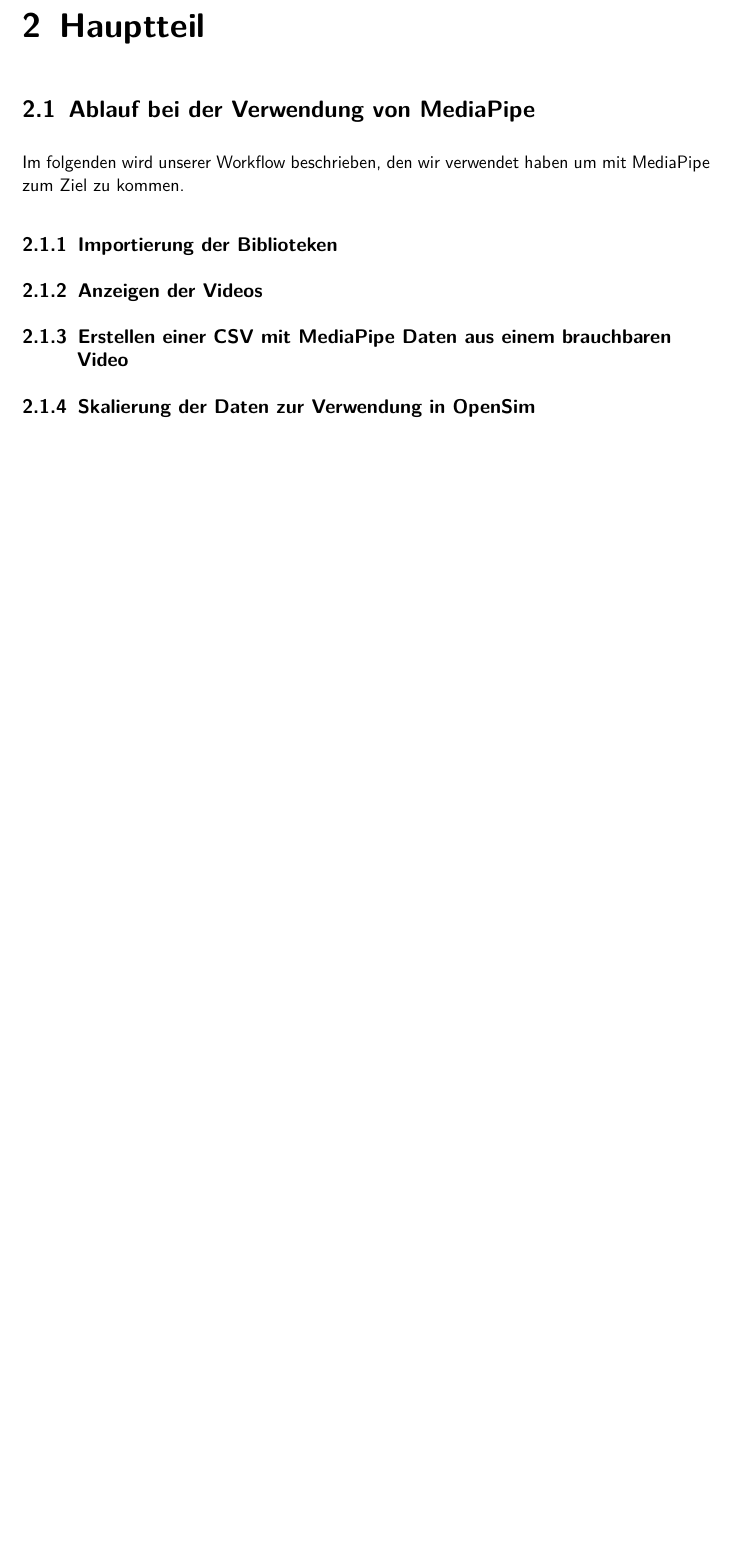
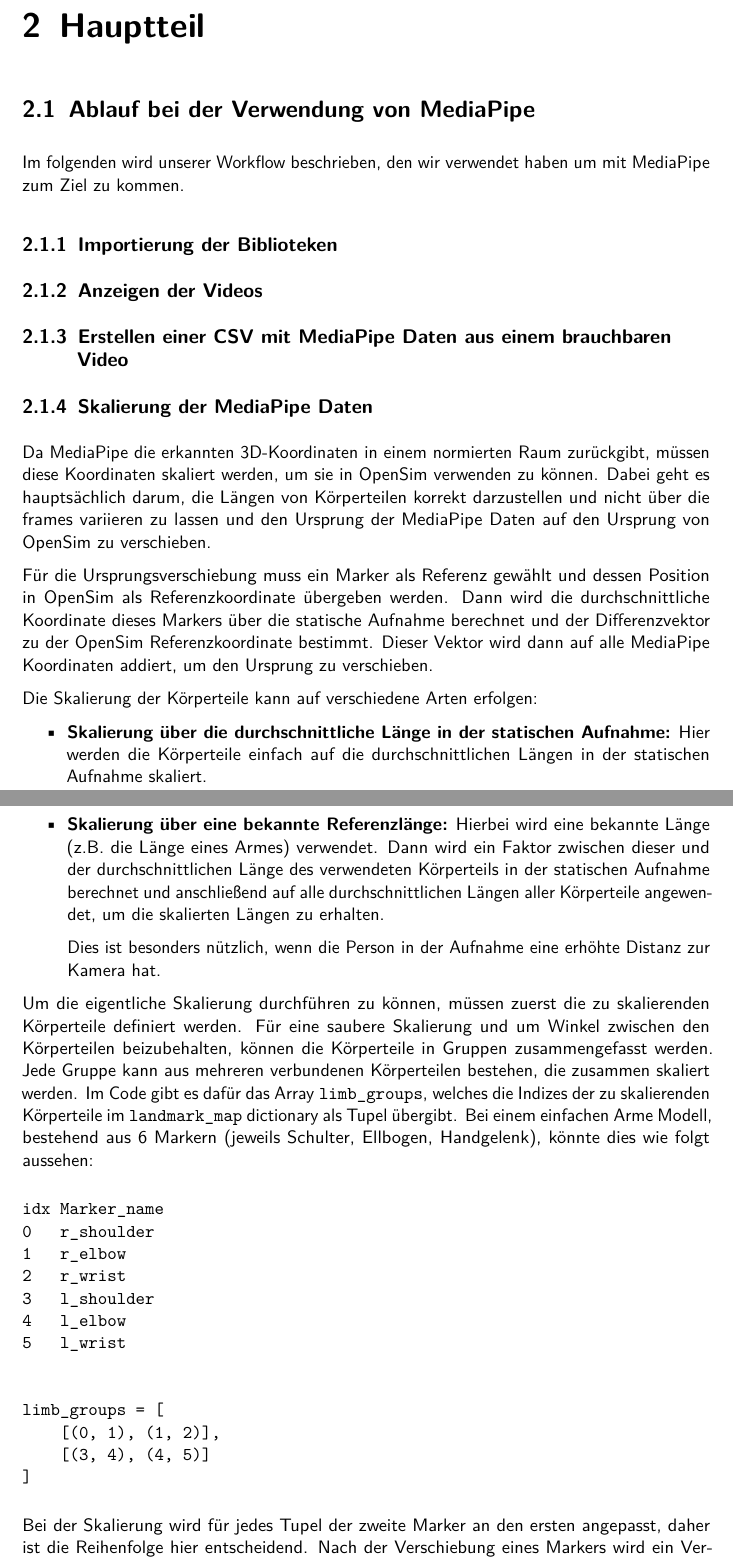
Before and after one commit to PhilippSG/Markerlose-Bewegungserfassung, a LaTeX document (Bericht/main.tex, which reads Bericht/hauptteil/h1.tex): part of page 6 of 9 before the commit and two parts of pages 6 and 7 of 10 after it, the two joined at a grey line, cut so that both start at the same text, the shorter picture padded with empty space. Compiled offline with pdfLaTeX.

Commit message:
Start description of scaling

```diff
--- a/Bericht/hauptteil/h1.tex
+++ b/Bericht/hauptteil/h1.tex
@@ -4,7 +4,54 @@
 \subsection{Importierung der Biblioteken}
 \subsection{Anzeigen der Videos}
 \subsection{Erstellen einer CSV mit MediaPipe Daten aus einem brauchbaren Video}
-\subsection{Skalierung der Daten zur Verwendung in OpenSim}
+\subsection{Skalierung der MediaPipe Daten}
+Da MediaPipe die erkannten 3D-Koordinaten in einem normierten Raum zurückgibt, müssen diese Koordinaten
+skaliert werden, um sie in OpenSim verwenden zu können. Dabei geht es hauptsächlich darum, die Längen
+von Körperteilen korrekt darzustellen und nicht über die frames variieren zu lassen und den Ursprung der
+MediaPipe Daten auf den Ursprung von OpenSim zu verschieben.
+
+Für die Ursprungsverschiebung muss ein Marker als Referenz gewählt und dessen Position in OpenSim als
+Referenzkoordinate übergeben werden. Dann wird die durchschnittliche Koordinate dieses Markers über die
+statische Aufnahme berechnet und der Differenzvektor zu der OpenSim Referenzkoordinate bestimmt. Dieser
+Vektor wird dann auf alle MediaPipe Koordinaten addiert, um den Ursprung zu verschieben.
+
+Die Skalierung der Körperteile kann auf verschiedene Arten erfolgen:
+\begin{itemize}
+    \item \textbf{Skalierung über die durchschnittliche Länge in der statischen Aufnahme:} Hier werden die Körperteile
+    einfach auf die durchschnittlichen Längen in der statischen Aufnahme skaliert.
+    \item \textbf{Skalierung über eine bekannte Referenzlänge:} Hierbei wird eine bekannte Länge
+    (z.B. die Länge eines Armes) verwendet. Dann wird ein Faktor zwischen dieser und der durchschnittlichen Länge des verwendeten
+    Körperteils in der statischen Aufnahme berechnet und anschließend auf alle durchschnittlichen Längen aller Körperteile angewendet,
+    um die skalierten Längen zu erhalten.
+
+    Dies ist besonders nützlich, wenn die Person in der Aufnahme eine erhöhte Distanz zur Kamera hat.
+\end{itemize}
+
+Um die eigentliche Skalierung durchführen zu können, müssen zuerst die zu skalierenden Körperteile definiert werden.
+Für eine saubere Skalierung und um Winkel zwischen den Körperteilen beizubehalten, können die Körperteile in Gruppen
+zusammengefasst werden. Jede Gruppe kann aus mehreren verbundenen Körperteilen bestehen, die zusammen skaliert werden.
+Im Code gibt es dafür das Array \texttt{limb\_groups}, welches die Indizes der
+zu skalierenden Körperteile im \texttt{landmark\_map} dictionary als Tupel übergibt.
+Bei einem einfachen Arme Modell, bestehend aus 6 Markern (jeweils Schulter, Ellbogen, Handgelenk), könnte dies wie folgt aussehen:
+\begin{verbatim}
+idx Marker_name
+0   r_shoulder
+1   r_elbow
+2   r_wrist
+3   l_shoulder
+4   l_elbow
+5   l_wrist
+
+
+limb_groups = [
+    [(0, 1), (1, 2)],
+    [(3, 4), (4, 5)]
+]
+\end{verbatim}
+
+Bei der Skalierung wird für jedes Tupel der zweite Marker an den ersten angepasst, daher ist die Reihenfolge hier entscheidend.
+Nach der Verschiebung eines Markers wird ein Verschiebungsvektor aufaddiert, welcher vor der Skalierung des nächsten
+Körperteils auch auf den zweiten Marker des Tupels angewendet wird, um die Winkel beizubehalten.
 \subsection{Erstellen einer Tracer(.trc) Datei aus den Daten in der CSV Datei}
 \subsection{Verwendung der Tracer Datei um die virtuellen Marker als experimentelle Marker in OpenSim anzeigen zu lassen}
 \subsection{Anwendung auf ein Modell in OpenSim}
```
